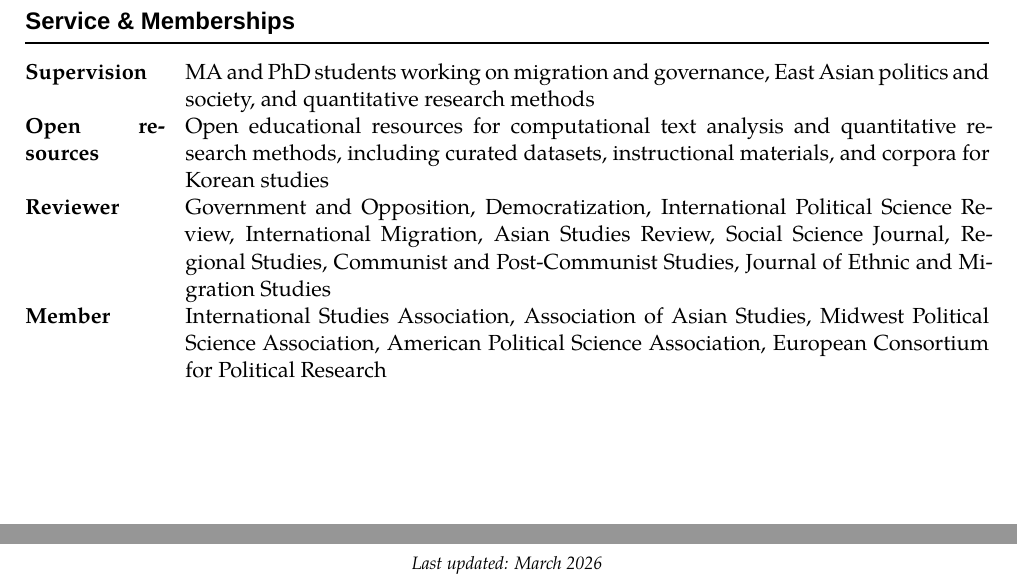
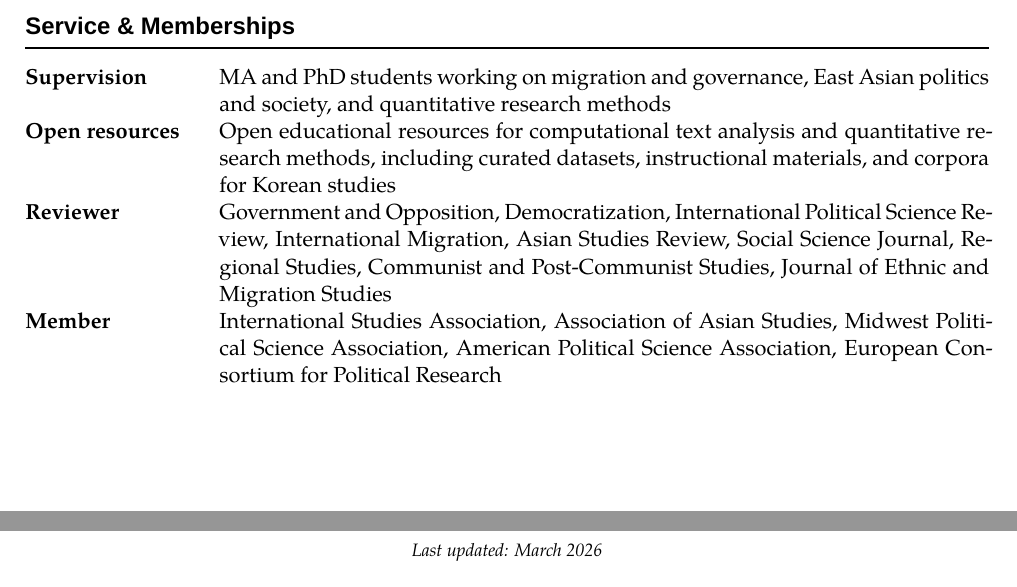
Before and after one commit to scdenney/scdenney.github.io, a LaTeX CV (assets/pdf/denney_cv.tex): two parts of page 7 of 7, joined at a grey line, cut so that both start at the same text. Compiled offline with XeLaTeX; a missing font is replaced by an installed copy or a similar font.

Commit message:
Fix Service & Memberships layout: start on new page, widen label column
- Add page break before Service & Memberships section
- Widen label column (2.4cm → 3.0cm) so "Open resources" doesn't wrap oddly
- Add raggedright to label column to prevent hyphenation

```diff
--- a/assets/pdf/denney_cv.tex
+++ b/assets/pdf/denney_cv.tex
@@ -435,9 +435,10 @@ I study the relationship between political institutions and individual preferenc
   {Contributor \& Analyst}
 
 % ============================================================
+\newpage
 \section{Service \& Memberships}
 
-\noindent\begin{tabularx}{\textwidth}{@{}p{2.4cm}X@{}}
+\noindent\begin{tabularx}{\textwidth}{@{}>{\raggedright\arraybackslash}p{3.0cm}X@{}}
   \textbf{Supervision} & MA and PhD students working on migration and governance, East Asian politics and society, and quantitative research methods \\[0.5em]
   \textbf{Open resources} & Open educational resources for computational text analysis and quantitative research methods, including curated datasets, instructional materials, and corpora for Korean studies \\[0.5em]
   \textbf{Reviewer} & Government and Opposition, Democratization, International Political Science Review, International Migration, Asian Studies Review, Social Science Journal, Regional Studies, Communist and Post-Communist Studies, Journal of Ethnic and Migration Studies \\[0.5em]
```
Also changed, not shown: assets/pdf/denney_cv.pdf.
